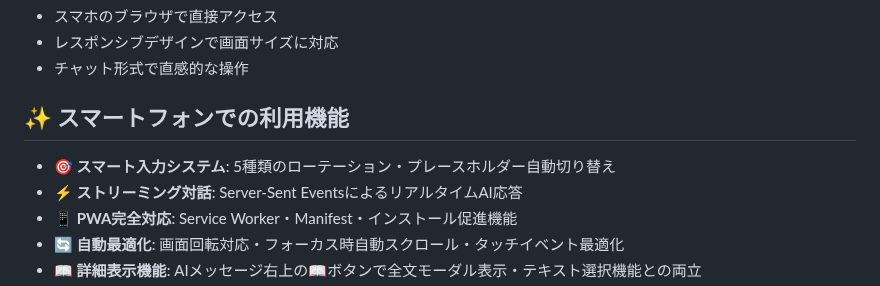
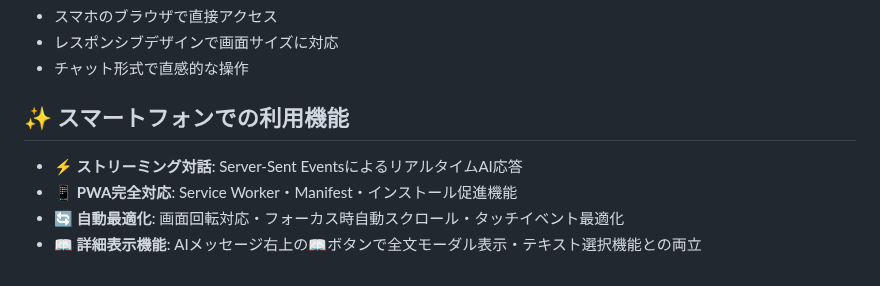
Before and after one commit to tomomo086/Recipe_SLM, a Markdown page: README.md, the part around the change. Drawn GitHub-style.

```diff
--- a/README.md
+++ b/README.md
@@ -116,7 +116,6 @@ LM StudioとローカルSLM（Small Language Model）を組み合わせた**完
 
 ## ✨ スマートフォンでの利用機能
 
-- **🎯 スマート入力システム**: 5種類のローテーション・プレースホルダー自動切り替え
 - **⚡ ストリーミング対話**: Server-Sent EventsによるリアルタイムAI応答
 - **📱 PWA完全対応**: Service Worker・Manifest・インストール促進機能
 - **🔄 自動最適化**: 画面回転対応・フォーカス時自動スクロール・タッチイベント最適化
```
